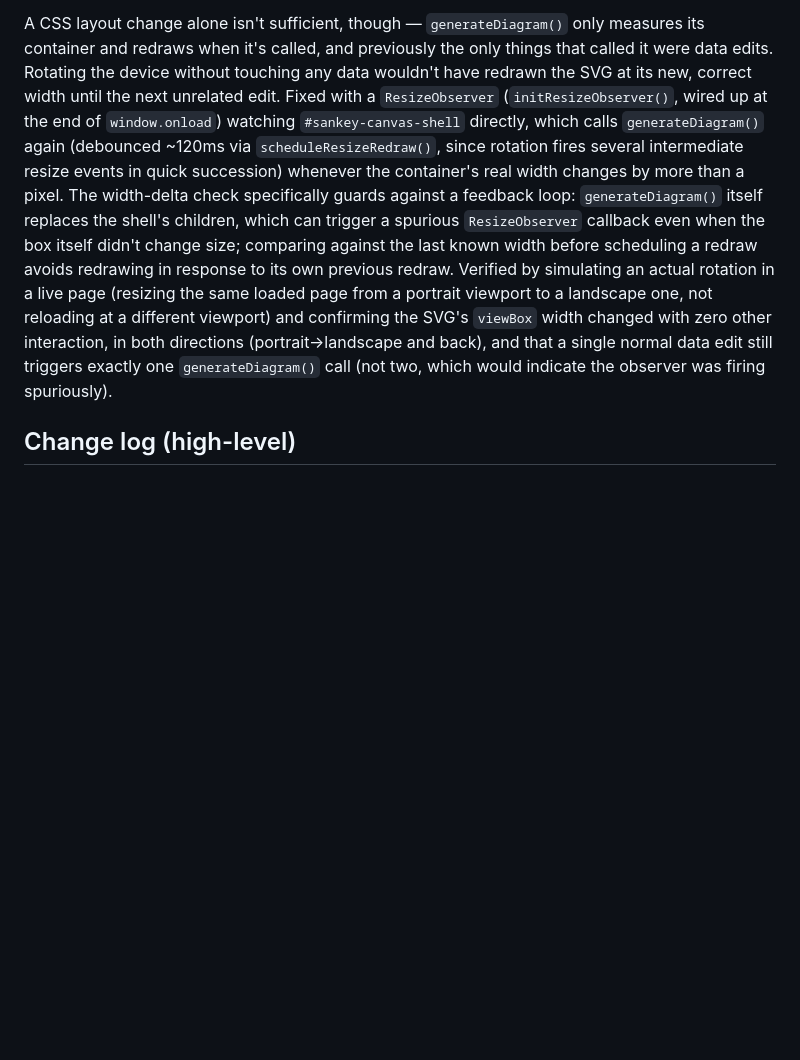
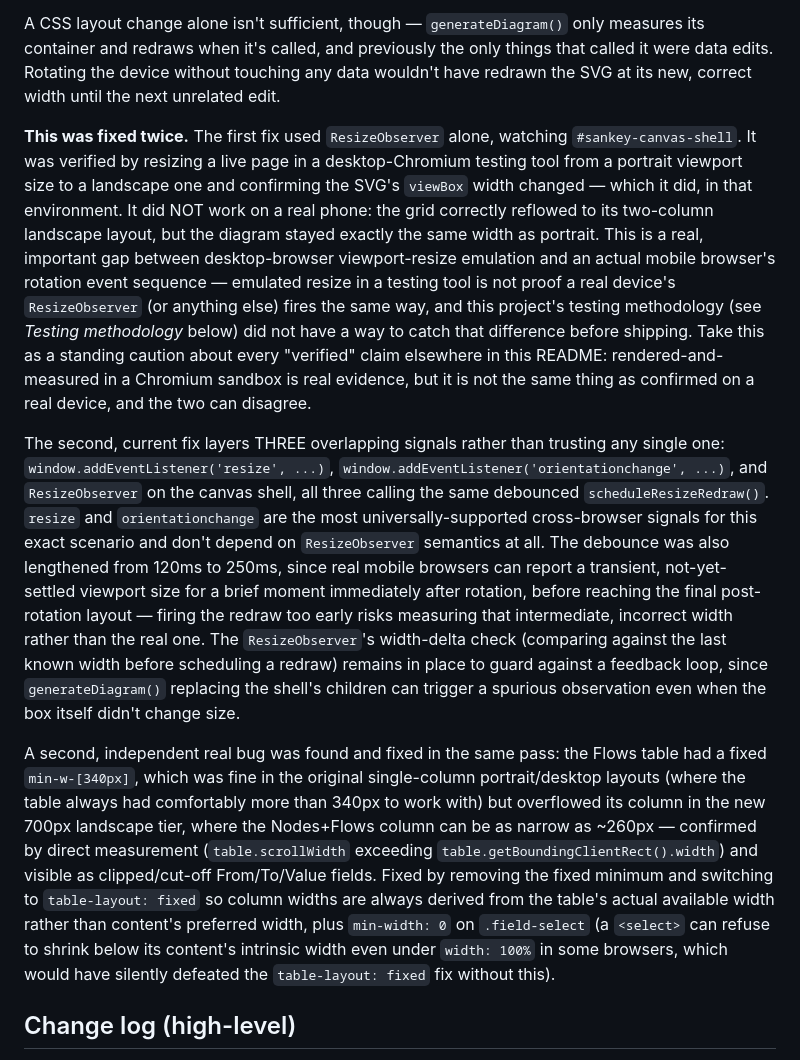
Before and after one commit to Tangerineman83/Make-Me-Sankey, a Markdown page: README.md, the part around one of its changes. Rendered like a GitHub page; blank space fills up the shorter version.

Commit message:
Clarify fixes for mobile diagram resizing and table overflow
Updated README to clarify the fixes for the diagram resizing issues on mobile devices and the Flows table overflow problem. Added details on the testing methodology and the importance of real device validation.

```diff
--- a/README.md
+++ b/README.md
@@ -599,23 +599,56 @@ A CSS layout change alone isn't sufficient, though — `generateDiagram()`
 only measures its container and redraws when it's called, and previously
 the only things that called it were data edits. Rotating the device
 without touching any data wouldn't have redrawn the SVG at its new,
-correct width until the next unrelated edit. Fixed with a `ResizeObserver`
-(`initResizeObserver()`, wired up at the end of `window.onload`) watching
-`#sankey-canvas-shell` directly, which calls `generateDiagram()` again
-(debounced ~120ms via `scheduleResizeRedraw()`, since rotation fires
-several intermediate resize events in quick succession) whenever the
-container's real width changes by more than a pixel. The width-delta
-check specifically guards against a feedback loop: `generateDiagram()`
-itself replaces the shell's children, which can trigger a spurious
-`ResizeObserver` callback even when the box itself didn't change size;
-comparing against the last known width before scheduling a redraw avoids
-redrawing in response to its own previous redraw. Verified by simulating
-an actual rotation in a live page (resizing the same loaded page from a
-portrait viewport to a landscape one, not reloading at a different
-viewport) and confirming the SVG's `viewBox` width changed with zero other
-interaction, in both directions (portrait→landscape and back), and that a
-single normal data edit still triggers exactly one `generateDiagram()`
-call (not two, which would indicate the observer was firing spuriously).
+correct width until the next unrelated edit.
+
+**This was fixed twice.** The first fix used `ResizeObserver` alone,
+watching `#sankey-canvas-shell`. It was verified by resizing a live page
+in a desktop-Chromium testing tool from a portrait viewport size to a
+landscape one and confirming the SVG's `viewBox` width changed — which it
+did, in that environment. It did NOT work on a real phone: the grid
+correctly reflowed to its two-column landscape layout, but the diagram
+stayed exactly the same width as portrait. This is a real, important gap
+between desktop-browser viewport-resize emulation and an actual mobile
+browser's rotation event sequence — emulated resize in a testing tool is
+not proof a real device's `ResizeObserver` (or anything else) fires the
+same way, and this project's testing methodology (see *Testing
+methodology* below) did not have a way to catch that difference before
+shipping. Take this as a standing caution about every "verified" claim
+elsewhere in this README: rendered-and-measured in a Chromium sandbox is
+real evidence, but it is not the same thing as confirmed on a real device,
+and the two can disagree.
+
+The second, current fix layers THREE overlapping signals rather than
+trusting any single one: `window.addEventListener('resize', ...)`,
+`window.addEventListener('orientationchange', ...)`, and `ResizeObserver`
+on the canvas shell, all three calling the same debounced
+`scheduleResizeRedraw()`. `resize` and `orientationchange` are the most
+universally-supported cross-browser signals for this exact scenario and
+don't depend on `ResizeObserver` semantics at all. The debounce was also
+lengthened from 120ms to 250ms, since real mobile browsers can report a
+transient, not-yet-settled viewport size for a brief moment immediately
+after rotation, before reaching the final post-rotation layout — firing
+the redraw too early risks measuring that intermediate, incorrect width
+rather than the real one. The `ResizeObserver`'s width-delta check
+(comparing against the last known width before scheduling a redraw)
+remains in place to guard against a feedback loop, since
+`generateDiagram()` replacing the shell's children can trigger a spurious
+observation even when the box itself didn't change size.
+
+A second, independent real bug was found and fixed in the same pass: the
+Flows table had a fixed `min-w-[340px]`, which was fine in the original
+single-column portrait/desktop layouts (where the table always had
+comfortably more than 340px to work with) but overflowed its column in
+the new 700px landscape tier, where the Nodes+Flows column can be as
+narrow as ~260px — confirmed by direct measurement
+(`table.scrollWidth` exceeding `table.getBoundingClientRect().width`) and
+visible as clipped/cut-off From/To/Value fields. Fixed by removing the
+fixed minimum and switching to `table-layout: fixed` so column widths are
+always derived from the table's actual available width rather than
+content's preferred width, plus `min-width: 0` on `.field-select` (a
+`<select>` can refuse to shrink below its content's intrinsic width even
+under `width: 100%` in some browsers, which would have silently defeated
+the `table-layout: fixed` fix without this).
 
 ## Change log (high-level)
 
```
Also changed, not shown: other parts of README.md (+34 -0 lines).
